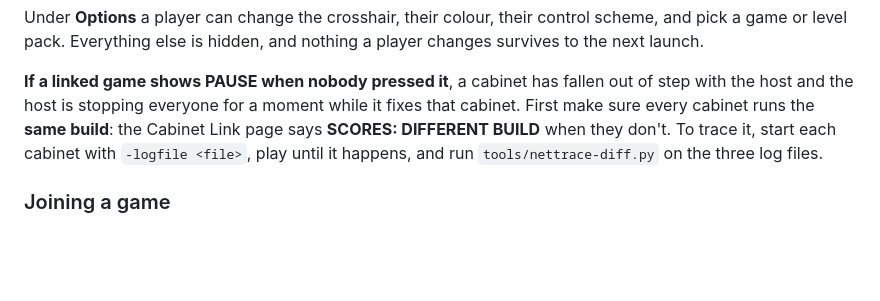
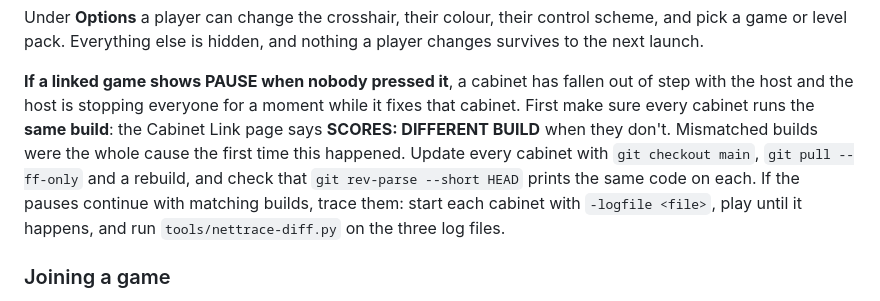
Before and after one commit to mridlen/DoomLegacyArcade, a Markdown page: README.md, the part around the change. Drawn GitHub-style; blank space fills up the shorter version.

```diff
--- a/README.md
+++ b/README.md
@@ -843,7 +843,9 @@ launch.
 **If a linked game shows PAUSE when nobody pressed it**, a cabinet has fallen out of step with the
 host and the host is stopping everyone for a moment while it fixes that cabinet. First make sure every cabinet
 runs the **same build**: the Cabinet Link page says **SCORES: DIFFERENT BUILD** when they don't.
-To trace it, start each cabinet with `-logfile <file>`, play until it happens, and run
+Mismatched builds were the whole cause the first time this happened. Update every cabinet with
+`git checkout main`, `git pull --ff-only` and a rebuild, and check that `git rev-parse --short HEAD`
+prints the same code on each. If the pauses continue with matching builds, trace them: start each cabinet with `-logfile <file>`, play until it happens, and run
 `tools/nettrace-diff.py` on the three log files.
 
 ### Joining a game
```
Also changed, not shown: docs/arcade/cabinet-link.md (+21 -0 lines).
